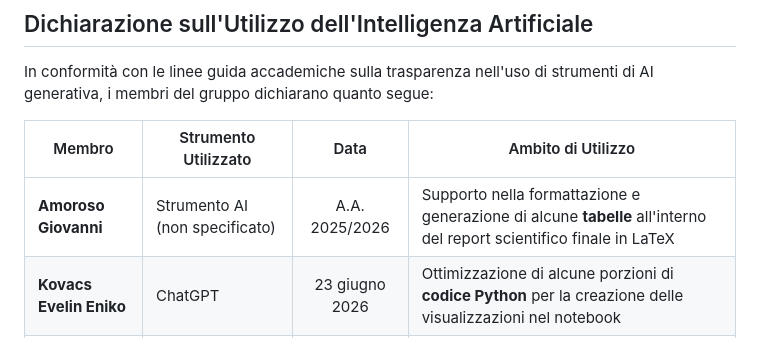
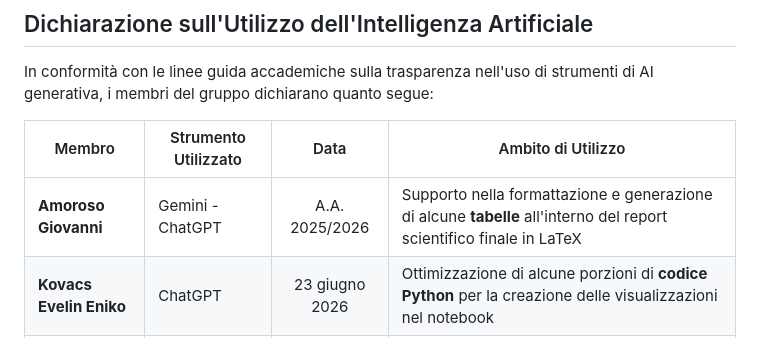
Before and after one commit to evelinenikokovacs/Employee_Attrition, a Markdown page: README.md, the part around the change. GitHub-like rendering.

```diff
--- a/README.md
+++ b/README.md
@@ -216,7 +216,7 @@ In conformità con le linee guida accademiche sulla trasparenza nell'uso di stru
 
 | Membro | Strumento Utilizzato | Data | Ambito di Utilizzo |
 | --- | --- | :---: | --- |
-| **Amoroso Giovanni** | Strumento AI (non specificato) | A.A. 2025/2026 | Supporto nella formattazione e generazione di alcune **tabelle** all'interno del report scientifico finale in LaTeX |
+| **Amoroso Giovanni** | Gemini - ChatGPT | A.A. 2025/2026 | Supporto nella formattazione e generazione di alcune **tabelle** all'interno del report scientifico finale in LaTeX |
 | **Kovacs Evelin Eniko** | ChatGPT | 23 giugno 2026 | Ottimizzazione di alcune porzioni di **codice Python** per la creazione delle visualizzazioni nel notebook |
 | **Kovacs Evelin Eniko** | Claude - Sonnet 4.6 | 29 giugno 2026 | Ottimizzazione di alcune porzioni di testo in README.md |
 | **Guarnieri Federico** | — | — | Nessun utilizzo dichiarato |
```
